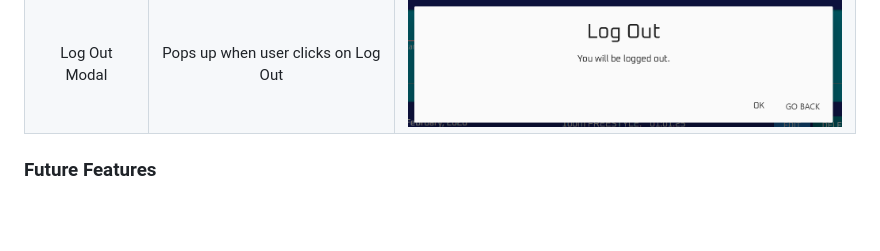
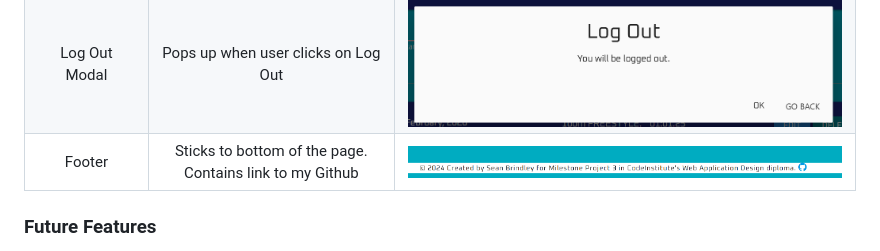
Before and after one commit to seanbrindley17/milestone-project-3-mk2, a Markdown page: README.md, the part around the change. GitHub-like rendering; pictures changed too: readme-documentation/screenshots/site_screenshots/footer.png (added); blank space fills up the shorter version.

Commit message:
Add footer to features on readme

```diff
--- a/README.md
+++ b/README.md
@@ -185,6 +185,7 @@ I used [MongoDB](https://www.mongodb.com/) for my databasing needs. MongoDB is a
 | Edit Entry Form | Allows user to edit an entry and prefills fields to show the entry being edited | ![screenshot of edit entry form](/readme-documentation/screenshots/site_screenshots/edit%20entry%20form.png) |
 | Delete Entry Modal | Pops up when user clicks delete on an entry | ![screenshot of delete modal](/readme-documentation/screenshots/site_screenshots/delete%20modal.png) |
 | Log Out Modal | Pops up when user clicks on Log Out | ![screenshot of logout modal](/readme-documentation/screenshots/site_screenshots/log%20out%20modal.png) |
+| Footer | Sticks to bottom of the page. Contains link to my Github | ![screenshot of footer](/readme-documentation/screenshots/site_screenshots/footer.png) |
 
 ### Future Features
 
```
